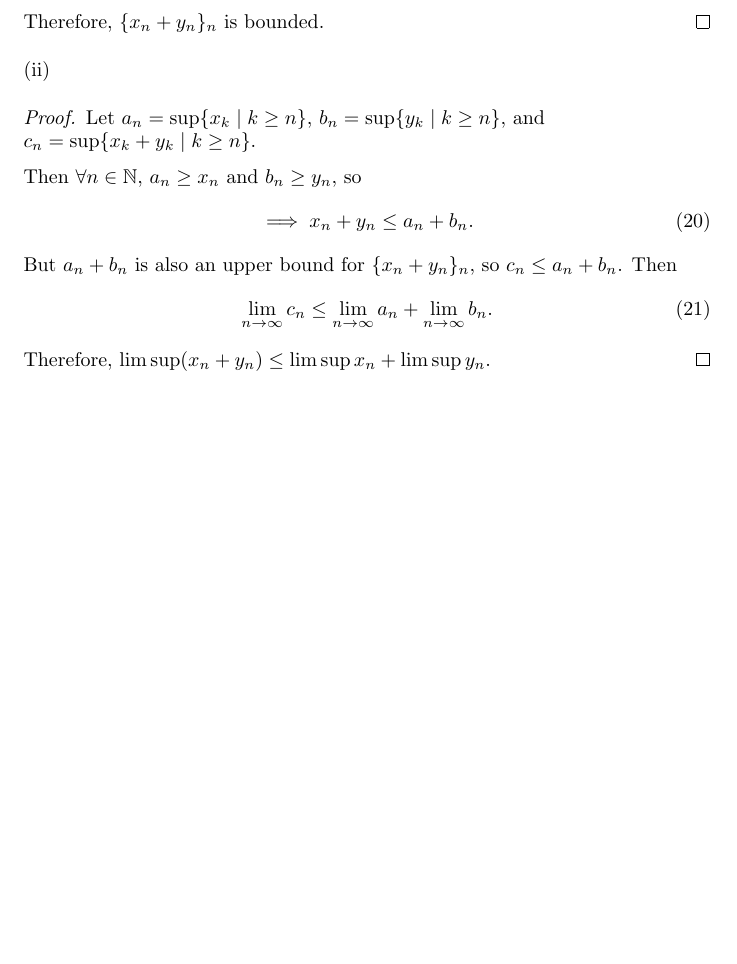
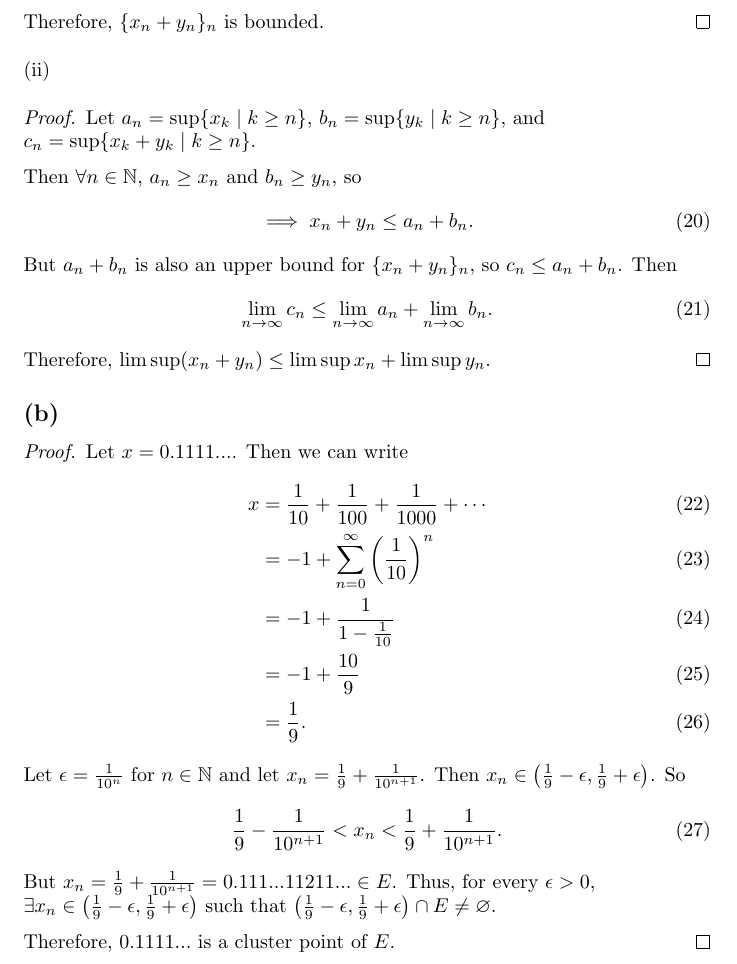
Before and after one commit to ovega14/RealAnalysis_solutions, a LaTeX document (midterm/18.100A_midterm.tex): part of page 4 of 4, cut so that both start at the same text, the shorter picture padded with empty space. Compiled offline with pdfLaTeX.

Commit message:
finished prob 4

```diff
--- a/midterm/18.100A_midterm.tex
+++ b/midterm/18.100A_midterm.tex
@@ -153,4 +153,23 @@ Therefore, $\{x_n\}_n$ is unbounded, but $\{x_{n_k}\}_k$ converges to $0$.
 	Therefore, $\limsup(x_n + y_n) \leq \limsup x_n + \limsup y_n$.
 \end{proof}
 
+\subsection*{(b)}
+\begin{proof}
+	Let $x=0.1111...$. Then we can write
+	\begin{align}
+		x &= \frac{1}{10} + \frac{1}{100} + \frac{1}{1000} + \cdots \\
+		&= -1 + \sum_{n=0}^{\infty}\left(\frac{1}{10}\right)^n \\
+		&= -1 + \frac{1}{1-\frac{1}{10}} \\
+		&= -1 + \frac{10}{9} \\
+		&= \frac{1}{9}.
+	\end{align}
+	Let $\epsilon = \frac{1}{10^n}$ for $n \in \N$ and let $x_n = \frac{1}{9} + \frac{1}{10^{n+1}}$. Then $x_n \in \left(\frac{1}{9}-\epsilon, \frac{1}{9} + \epsilon\right)$. So
+	\begin{equation}
+		\frac{1}{9} - \frac{1}{10^{n+1}} < x_n < \frac{1}{9} + \frac{1}{10^{n+1}}.
+	\end{equation}
+	But $x_n = \frac{1}{9} + \frac{1}{10^{n+1}} = 0.111...11211... \in E$. Thus, for every $\epsilon > 0$, \\$\exists x_n \in \left(\frac{1}{9}-\epsilon, \frac{1}{9}+\epsilon\right)$ such that $\left(\frac{1}{9}-\epsilon, \frac{1}{9}+\epsilon\right)\cap E \neq \varnothing$.
+
+	Therefore, $0.1111...$ is a cluster point of $E$.
+\end{proof}
+
 \end{document}
```
Also changed, not shown: midterm/18.100A_midterm.pdf, 2 other files.
